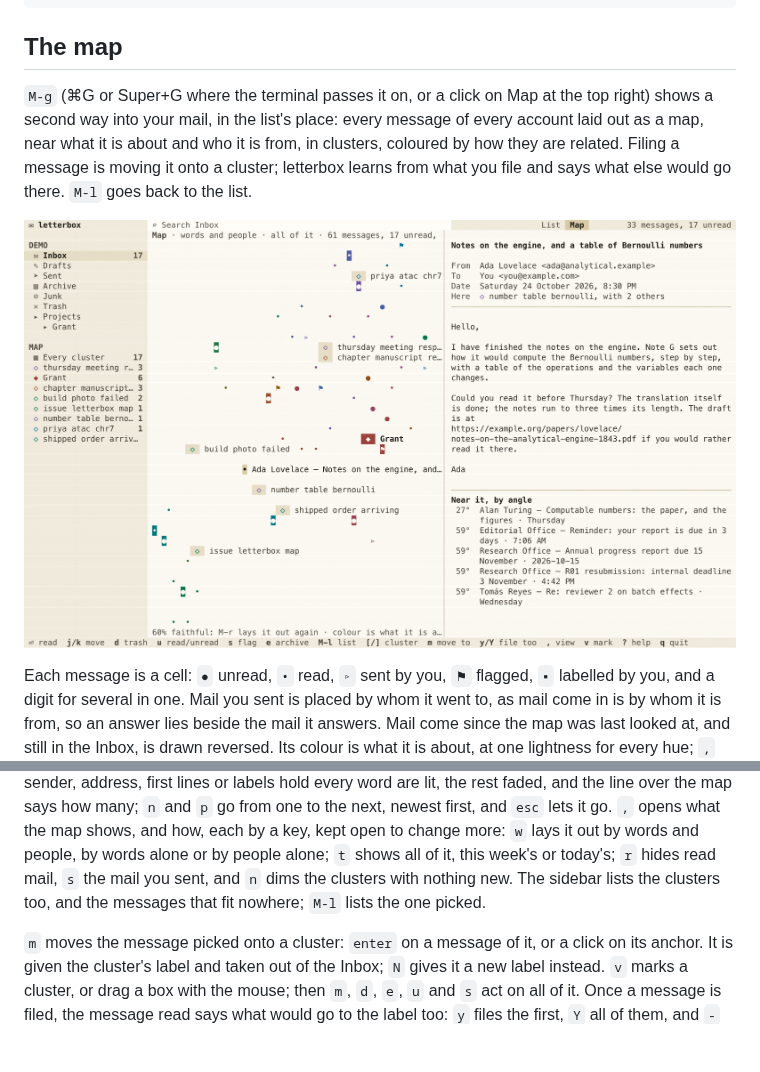
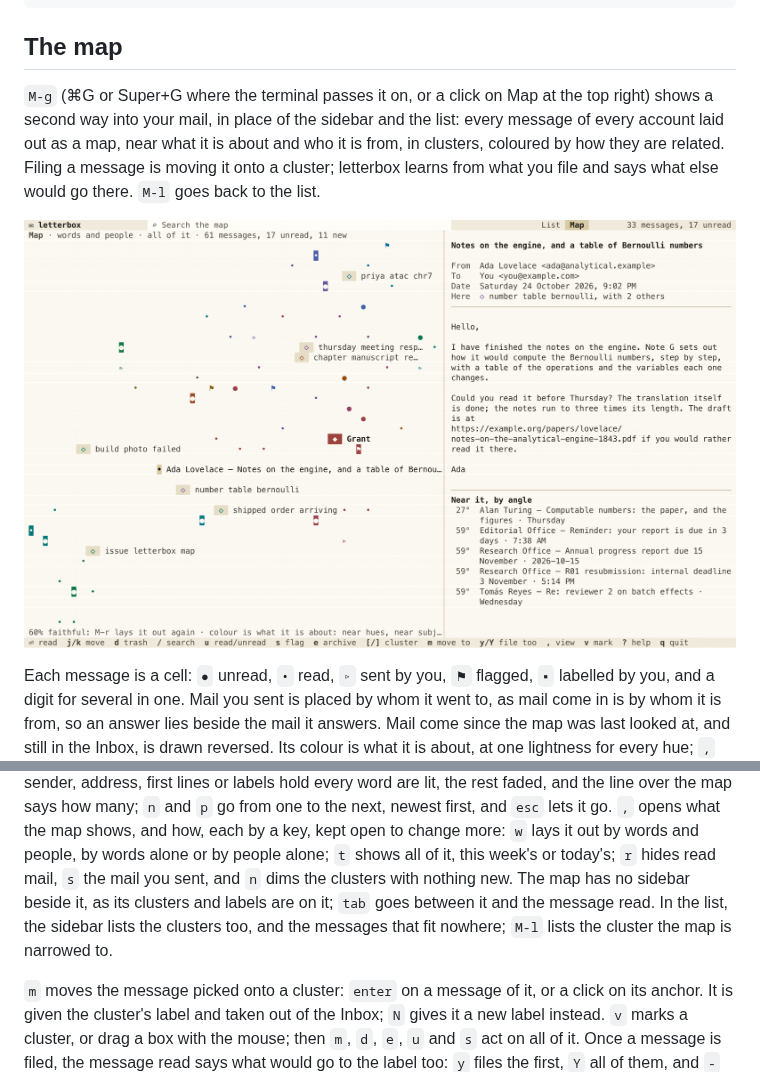
Before and after one commit to YPARK/letterbox, a Markdown page: README.md, 2 parts joined by grey strips. Rendered like a GitHub page; pictures changed too: docs/map.png; blank space fills up the shorter version.

```diff
--- a/README.md
+++ b/README.md
@@ -202,7 +202,7 @@ trash = "Deleted Items"
 ## The map
 
 `M-g` (⌘G or Super+G where the terminal passes it on, or a click on Map
-at the top right) shows a second way into your mail, in the list's place: every
+at the top right) shows a second way into your mail, in place of the sidebar and the list: every
 message of every account laid out as a map, near what it is about and
 who it is from, in clusters, coloured by how they are related. Filing a
 message is moving it onto a cluster; letterbox learns from what you file
@@ -235,9 +235,10 @@ and `p` go from one to the next, newest first, and `esc` lets it go.
 by a key, kept open to change more: `w` lays it out by words and people,
 by words alone or by people alone; `t` shows all of it, this week's or
 today's; `r` hides read mail, `s` the mail you sent, and `n` dims the
-clusters with nothing new. The
-sidebar lists the clusters too, and the messages that fit nowhere; `M-l`
-lists the one picked.
+clusters with nothing new. The map has no sidebar beside it, as its
+clusters and labels are on it; `tab` goes between it and the message
+read. In the list, the sidebar lists the clusters too, and the messages
+that fit nowhere; `M-l` lists the cluster the map is narrowed to.
 
 `m` moves the message picked onto a cluster: `enter` on a message of
 it, or a click on its anchor. It is given the cluster's label and taken
```
Also changed, not shown: 3 other files.
